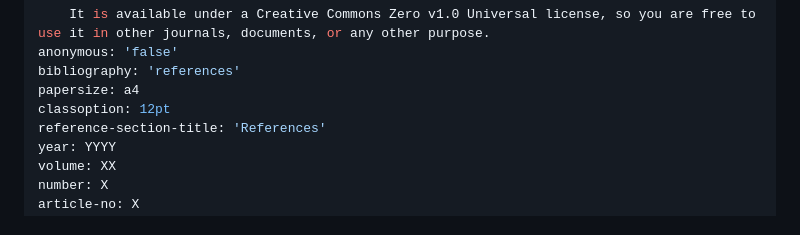
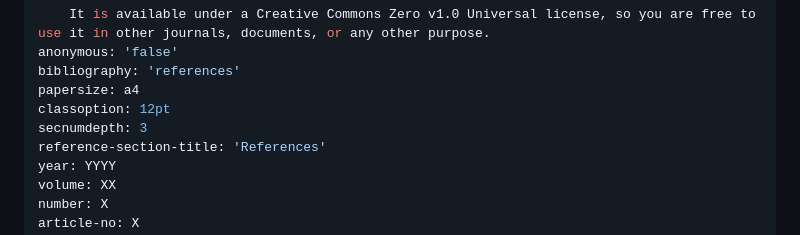
Before and after one commit to cpmpercussion/chroma-template, a Markdown page: article.md, the part around the change. Drawn GitHub-style.

Commit message:
limit section numbering depth to 3

```diff
--- a/article.md
+++ b/article.md
@@ -22,6 +22,7 @@ anonymous: 'false'
 bibliography: 'references'
 papersize: a4
 classoption: 12pt
+secnumdepth: 3
 reference-section-title: 'References'
 year: YYYY
 volume: XX
```
